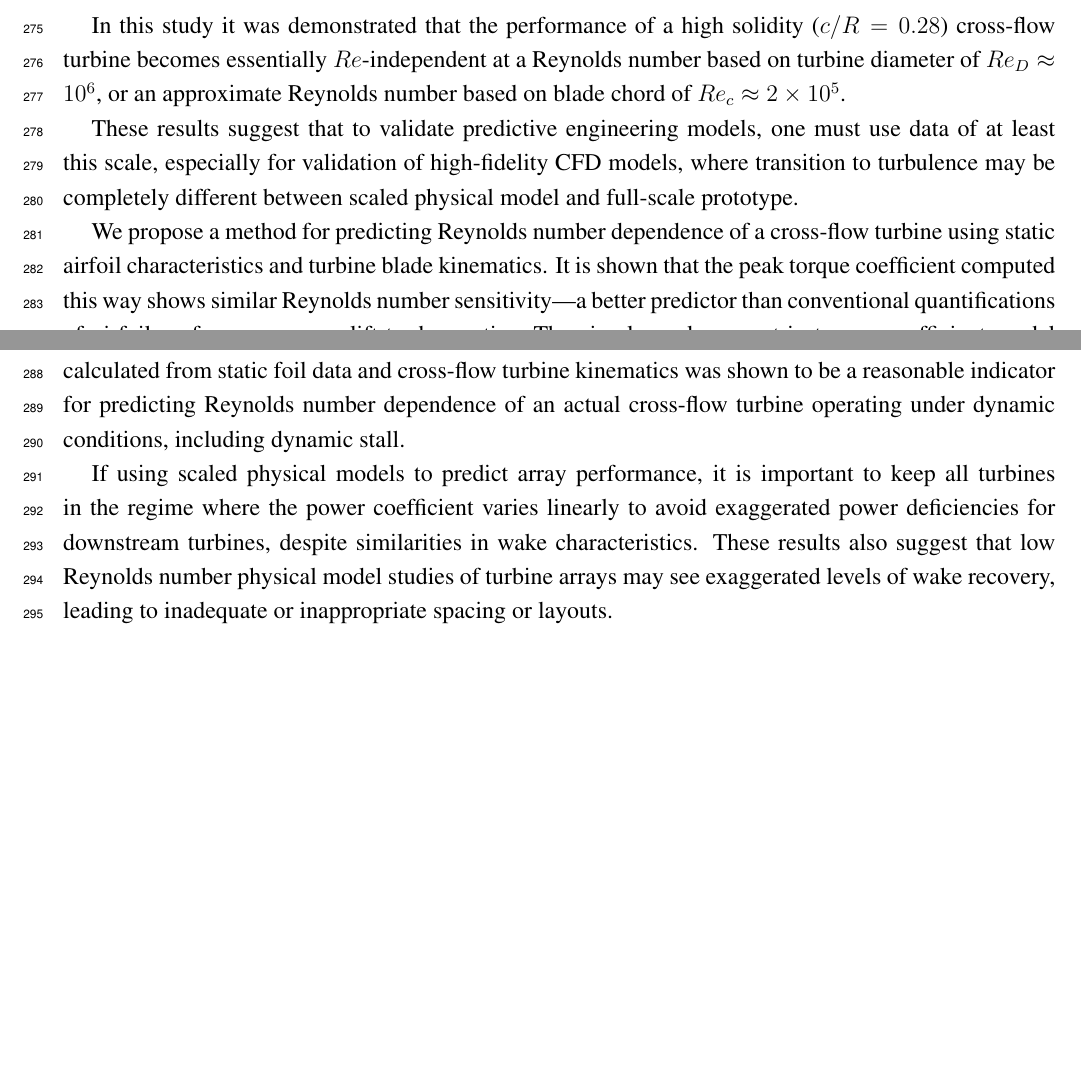
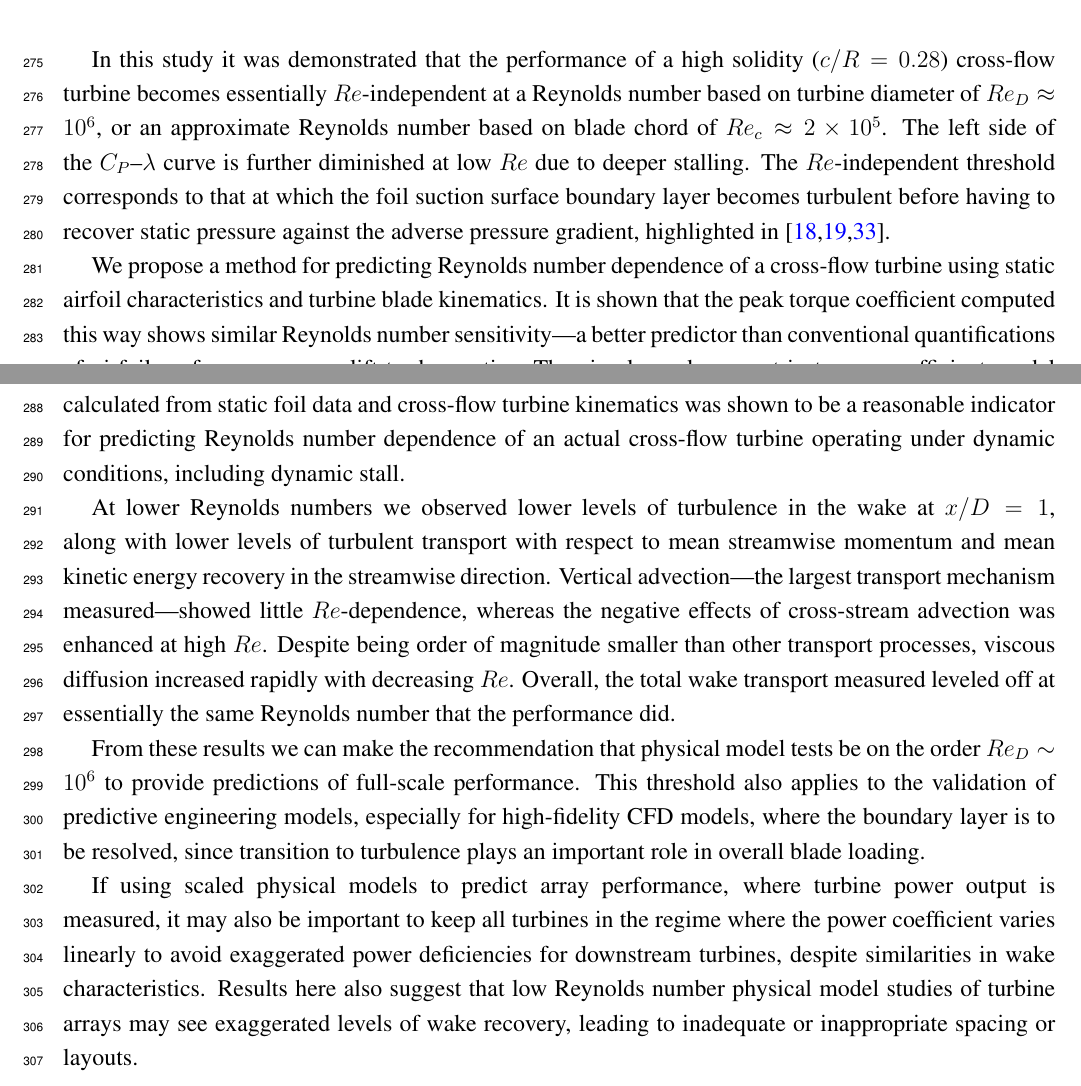
Before and after one commit to petebachant/CFT-Re-dep-paper, a LaTeX paper (paper.tex): two parts of pages 15 and 16 of 18, joined at a grey line, cut so that both start at the same text, the shorter picture padded with empty space. Compiled offline with pdfLaTeX.

Commit message:
Fix up conclusion

```diff
--- a/paper.tex
+++ b/paper.tex
@@ -756,12 +756,11 @@ In this study it was demonstrated that the performance of a high solidity
 ($c/R=0.28$) cross-flow turbine becomes essentially $Re$-independent at a
 Reynolds number based on turbine diameter of $Re_D \approx 10^6$, or an
 approximate Reynolds number based on blade chord of $Re_c \approx 2 \times
-10^5$.
-
-These results suggest that to validate predictive engineering models, one must
-use data of at least this scale, especially for validation of high-fidelity CFD
-models, where transition to turbulence may be completely different between
-scaled physical model and full-scale prototype.
+10^5$. The left side of the $C_P$--$\lambda$ curve is further diminished at low
+$Re$ due to deeper stalling. The $Re$-independent threshold corresponds to that
+at which the foil suction surface boundary layer becomes turbulent before having
+to recover static pressure against the adverse pressure gradient, highlighted in
+\cite{Lissaman1983, McMasters1980, Carmichael1981}.
 
 We propose a method for predicting Reynolds number dependence of a cross-flow
 turbine using static airfoil characteristics and turbine blade kinematics. It is
@@ -777,13 +776,30 @@ kinematics was shown to be a reasonable indicator for predicting Reynolds number
 dependence of an actual cross-flow turbine operating under dynamic conditions,
 including dynamic stall.
 
-If using scaled physical models to predict array performance, it is important to
-keep all turbines in the regime where the power coefficient varies linearly to
-avoid exaggerated power deficiencies for downstream turbines, despite
-similarities in wake characteristics. These results also suggest that low
-Reynolds number physical model studies of turbine arrays may see exaggerated
-levels of wake recovery, leading to inadequate or inappropriate spacing or
-layouts.
+At lower Reynolds numbers we observed lower levels of turbulence in the wake at
+$x/D=1$, along with lower levels of turbulent transport with respect to mean
+streamwise momentum and mean kinetic energy recovery in the streamwise
+direction. Vertical advection---the largest transport mechanism
+measured---showed little $Re$-dependence, whereas the negative effects of
+cross-stream advection was enhanced at high $Re$. Despite being order of
+magnitude smaller than other transport processes, viscous diffusion increased
+rapidly with decreasing $Re$. Overall, the total wake transport measured leveled
+off at essentially the same Reynolds number that the performance did.
+
+From these results we can make the recommendation that physical model tests be
+on the order $Re_D \sim 10^6$ to provide predictions of full-scale performance.
+This threshold also applies to the validation of predictive engineering models,
+especially for high-fidelity CFD models, where the boundary layer is to be
+resolved, since transition to turbulence plays an important role in overall
+blade loading.
+
+If using scaled physical models to predict array performance, where turbine
+power output is measured, it may also be important to keep all turbines in the
+regime where the power coefficient varies linearly to avoid exaggerated power
+deficiencies for downstream turbines, despite similarities in wake
+characteristics. Results here also suggest that low Reynolds number physical
+model studies of turbine arrays may see exaggerated levels of wake recovery,
+leading to inadequate or inappropriate spacing or layouts.
 
 
 \acknowledgements{Acknowledgements}
```
